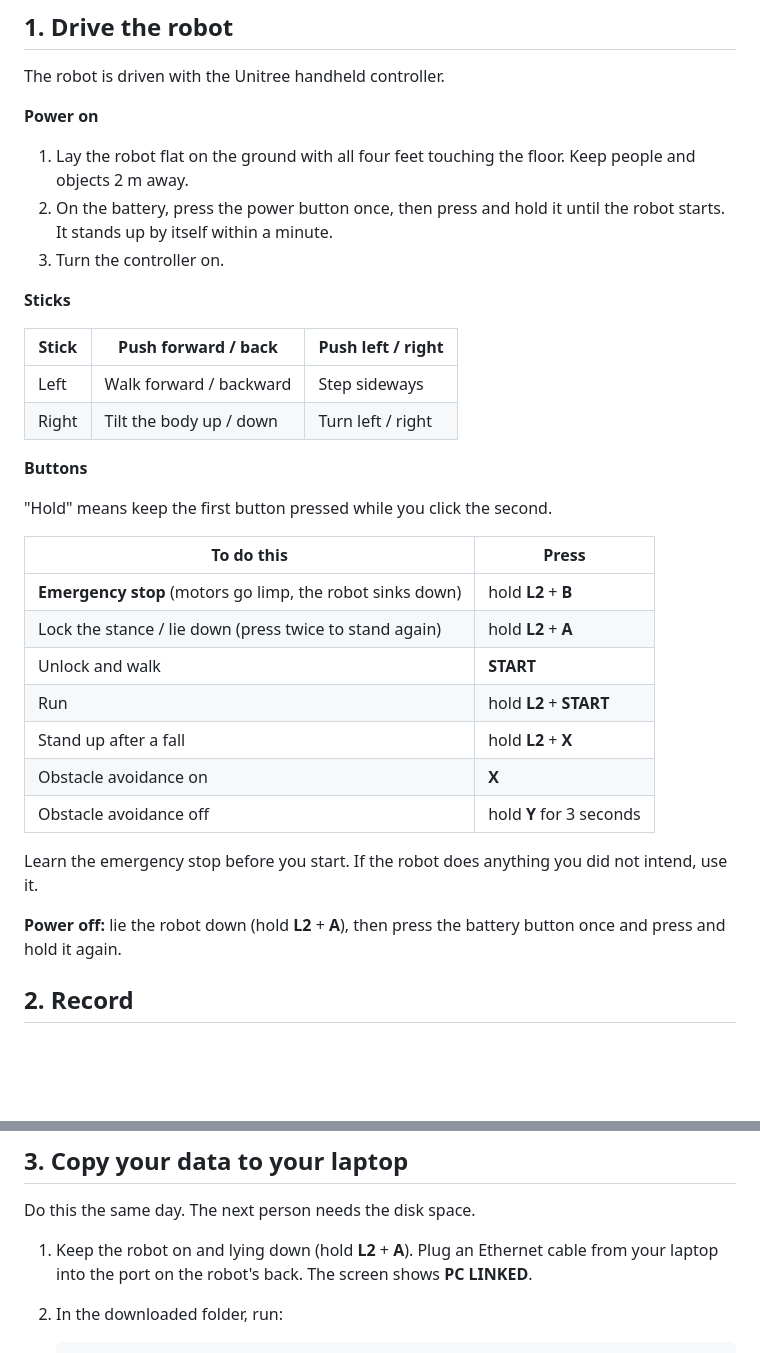
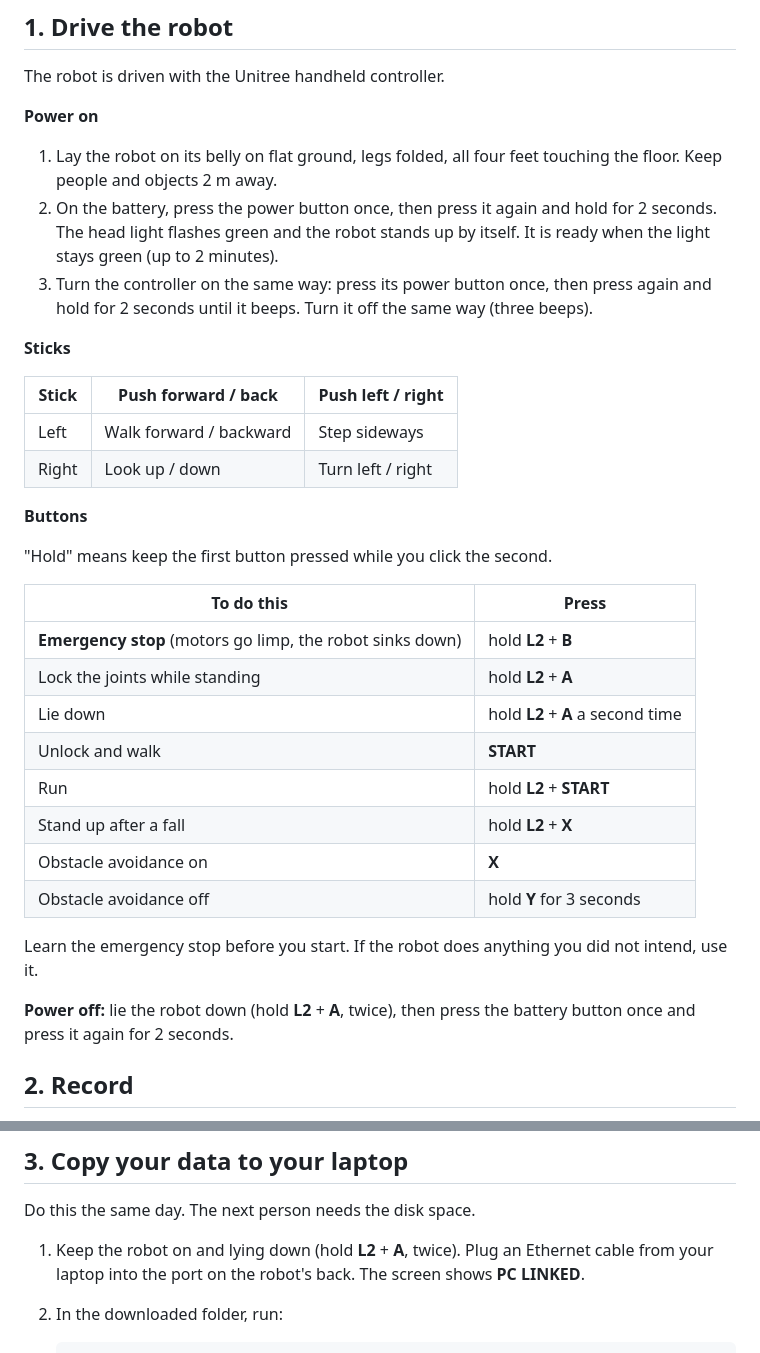
Before and after one commit to yuzhench/go2_data_collection, a Markdown page: README.md, 2 parts joined by grey strips. GitHub-like rendering; blank space fills up the shorter version.

Commit message:
Match the controller section to Unitree's Go2 manuals
Claude-Session: https://claude.ai/code/session_01WWGrnihtpt8LGtLAxqtU68

````diff
--- a/README.md
+++ b/README.md
@@ -23,18 +23,21 @@ The robot is driven with the Unitree handheld controller.
 
 **Power on**
 
-1. Lay the robot flat on the ground with all four feet touching the floor.
-   Keep people and objects 2 m away.
-2. On the battery, press the power button once, then press and hold it until
-   the robot starts. It stands up by itself within a minute.
-3. Turn the controller on.
+1. Lay the robot on its belly on flat ground, legs folded, all four feet
+   touching the floor. Keep people and objects 2 m away.
+2. On the battery, press the power button once, then press it again and hold
+   for 2 seconds. The head light flashes green and the robot stands up by
+   itself. It is ready when the light stays green (up to 2 minutes).
+3. Turn the controller on the same way: press its power button once, then
+   press again and hold for 2 seconds until it beeps. Turn it off the same
+   way (three beeps).
 
 **Sticks**
 
 | Stick | Push forward / back | Push left / right |
 |---|---|---|
 | Left | Walk forward / backward | Step sideways |
-| Right | Tilt the body up / down | Turn left / right |
+| Right | Look up / down | Turn left / right |
 
 **Buttons**
 
@@ -43,7 +46,8 @@ The robot is driven with the Unitree handheld controller.
 | To do this | Press |
 |---|---|
 | **Emergency stop** (motors go limp, the robot sinks down) | hold **L2** + **B** |
-| Lock the stance / lie down (press twice to stand again) | hold **L2** + **A** |
+| Lock the joints while standing | hold **L2** + **A** |
+| Lie down | hold **L2** + **A** a second time |
 | Unlock and walk | **START** |
 | Run | hold **L2** + **START** |
 | Stand up after a fall | hold **L2** + **X** |
@@ -53,8 +57,8 @@ The robot is driven with the Unitree handheld controller.
 Learn the emergency stop before you start. If the robot does anything you
 did not intend, use it.
 
-**Power off:** lie the robot down (hold **L2** + **A**), then press the
-battery button once and press and hold it again.
+**Power off:** lie the robot down (hold **L2** + **A**, twice), then press
+the battery button once and press it again for 2 seconds.
 
 ## 2. Record
 
@@ -74,7 +78,7 @@ camera cable, and start a new recording.
 
 Do this the same day. The next person needs the disk space.
 
-1. Keep the robot on and lying down (hold **L2** + **A**). Plug an Ethernet cable from your laptop
+1. Keep the robot on and lying down (hold **L2** + **A**, twice). Plug an Ethernet cable from your laptop
    into the port on the robot's back. The screen shows **PC LINKED**.
 2. In the downloaded folder, run:
    ```
````
